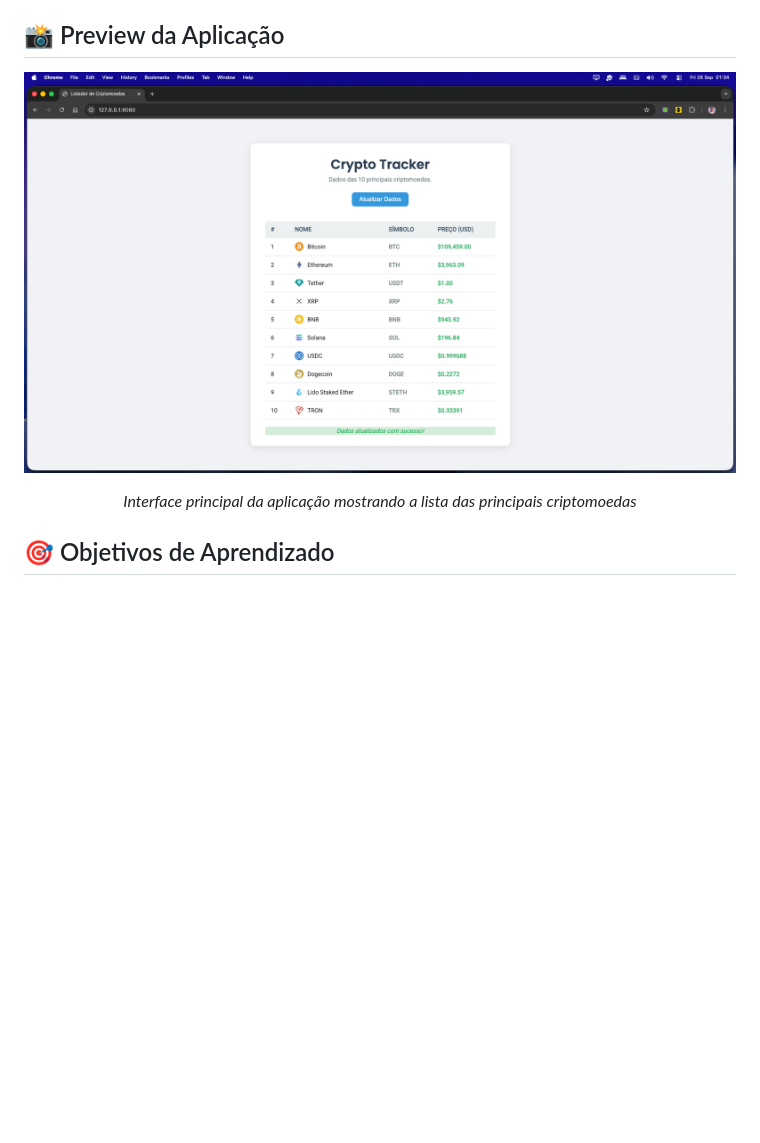
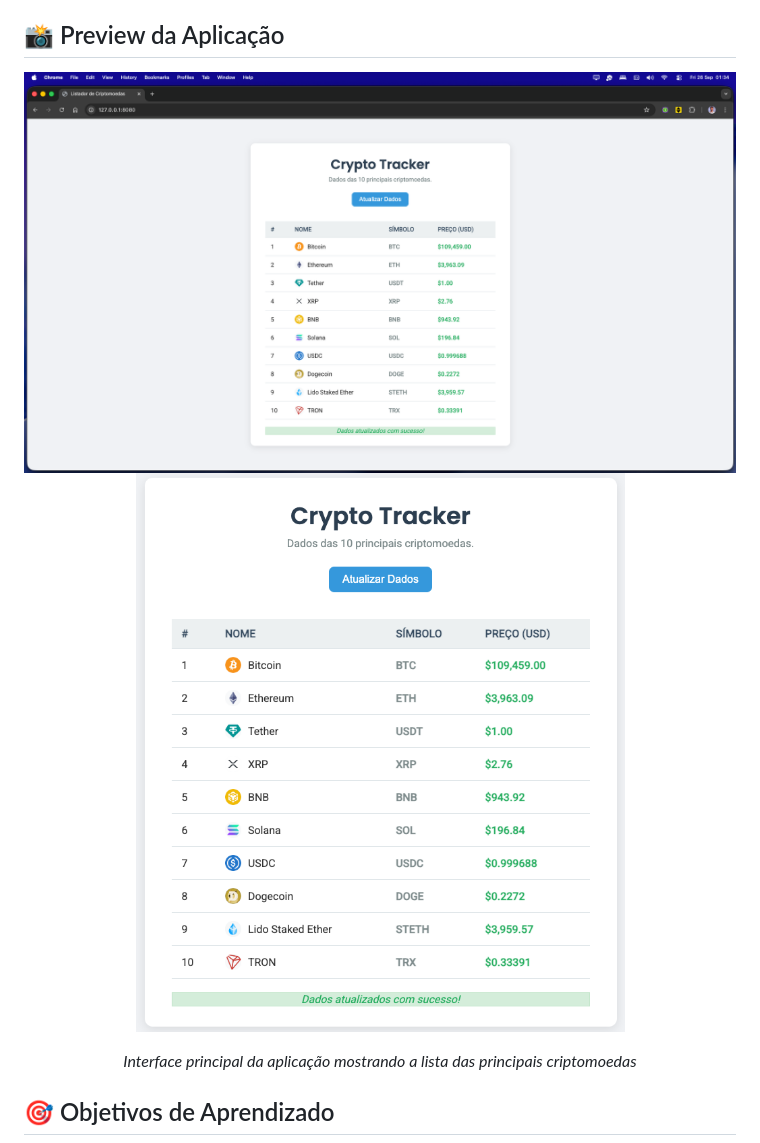
Before and after one commit to EnzoGRodrigues/ListadorDeCripto, a Markdown page: README.md, the part around the change. Drawn GitHub-style; pictures changed too: assets/images/preview2.png (added); blank space fills up the shorter version.

Commit message:
incluindo preview 2

```diff
--- a/README.md
+++ b/README.md
@@ -10,7 +10,8 @@ O **Listador de Criptomoedas** é uma aplicação web que exibe em tempo real as
 
 <div align="center">
 
-![Listador de Criptomoedas - Preview](./assets/images/preview.png)
+![Listador de Criptomoedas - Preview1](./assets/images/preview1.png)
+![Listador de Criptomoedas - Preview2](./assets/images/preview2.png)
 
 *Interface principal da aplicação mostrando a lista das principais criptomoedas*
 
```
Also changed, not shown: assets/images/preview1.png (renamed from assets/images/preview.png).
